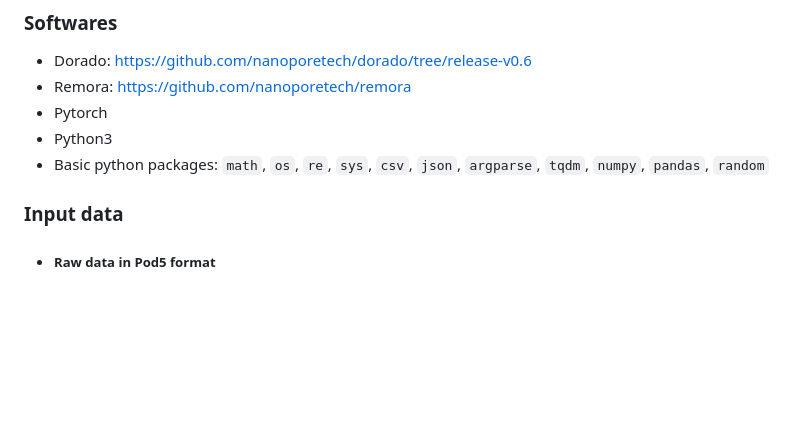
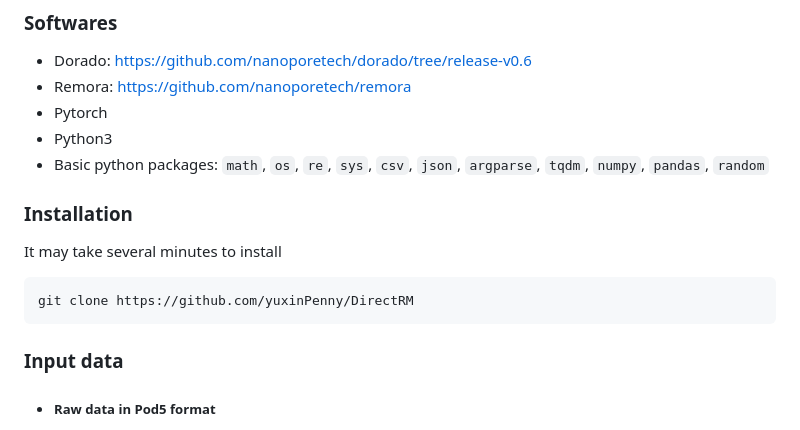
Before and after one commit to yuxinPenny/DirectRM, a Markdown page: README.md, the part around the change. Drawn GitHub-style; blank space fills up the shorter version.

````diff
--- a/README.md
+++ b/README.md
@@ -37,6 +37,14 @@ All processes related to DirectRM were tested on
 - Pytorch
 - Python3
 - Basic python packages: `math`, `os`, `re`, `sys`, `csv`, `json`, `argparse`, `tqdm`, `numpy`, `pandas`, `random`
+
+### Installation
+
+It may take several minutes to install
+
+```bash
+git clone https://github.com/yuxinPenny/DirectRM
+```
 
 ### Input data
 
````
